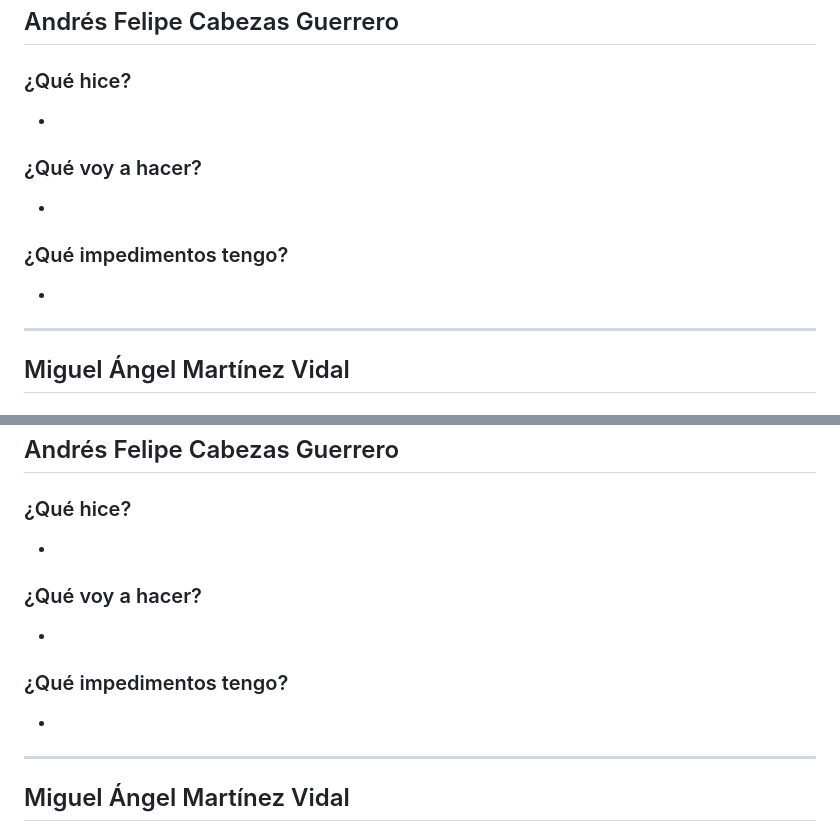
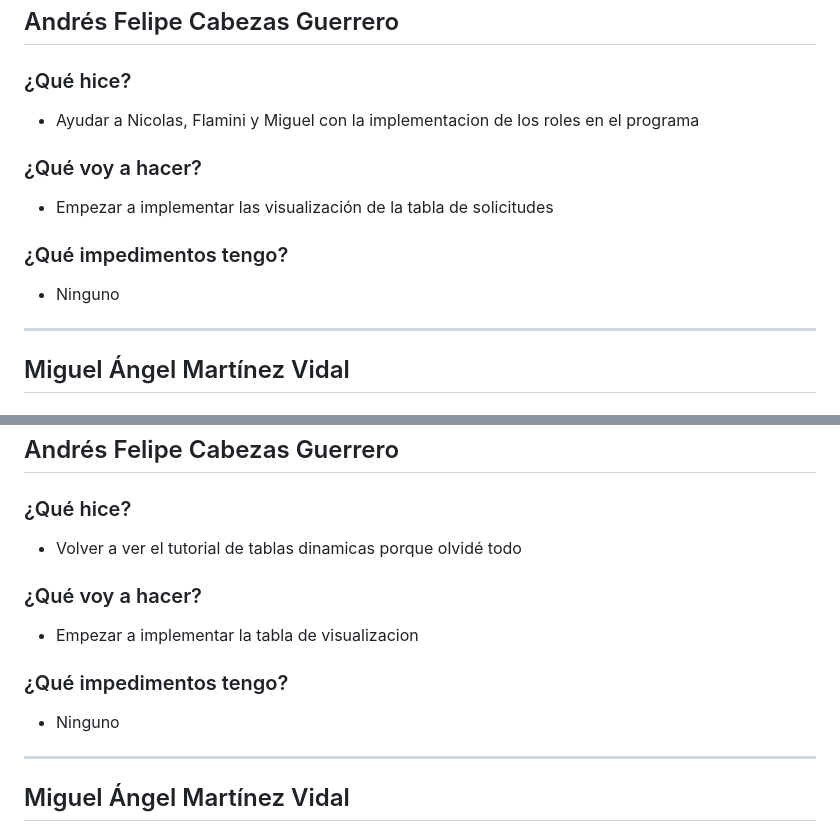
Before and after one commit to ICESI-PI1-2024A-3/ccsa-grupo-5, a Markdown page: week3.md, 2 parts joined by grey strips. Drawn GitHub-style.

```diff
--- a/week3.md
+++ b/week3.md
@@ -240,14 +240,14 @@
 ## Andrés Felipe Cabezas Guerrero
 
 ### ¿Qué hice?
--
+- Ayudar a Nicolas, Flamini y Miguel con la implementacion de los roles en el programa
 
 
 ### ¿Qué voy a hacer?
--
+- Empezar a implementar las visualización de la tabla de solicitudes
 
 ### ¿Qué impedimentos tengo?
--
+- Ninguno
 
 ---
 
@@ -309,14 +309,14 @@
 ## Andrés Felipe Cabezas Guerrero
 
 ### ¿Qué hice?
--
+- Volver a ver el tutorial de tablas dinamicas porque olvidé todo
 
 
 ### ¿Qué voy a hacer?
--
+- Empezar a implementar la tabla de visualizacion
 
 ### ¿Qué impedimentos tengo?
--
+- Ninguno
 
 ---
 
```
Also changed, not shown: other parts of week3.md (+9 -9 lines).
